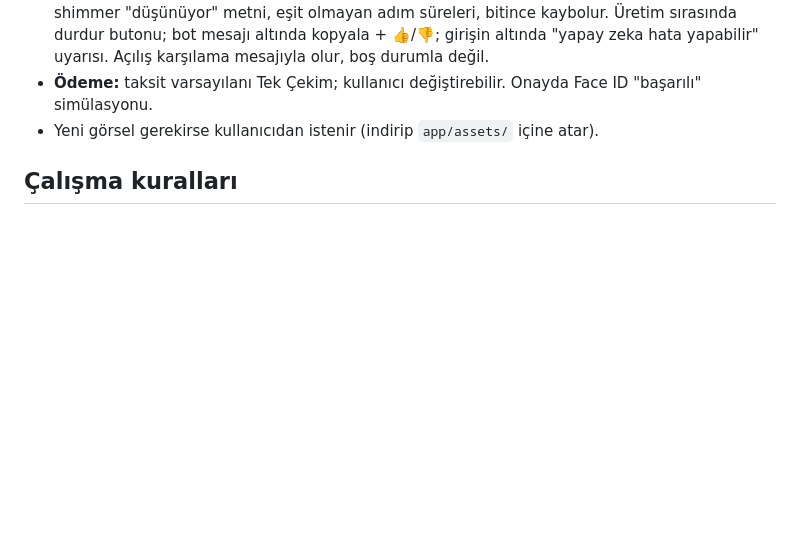
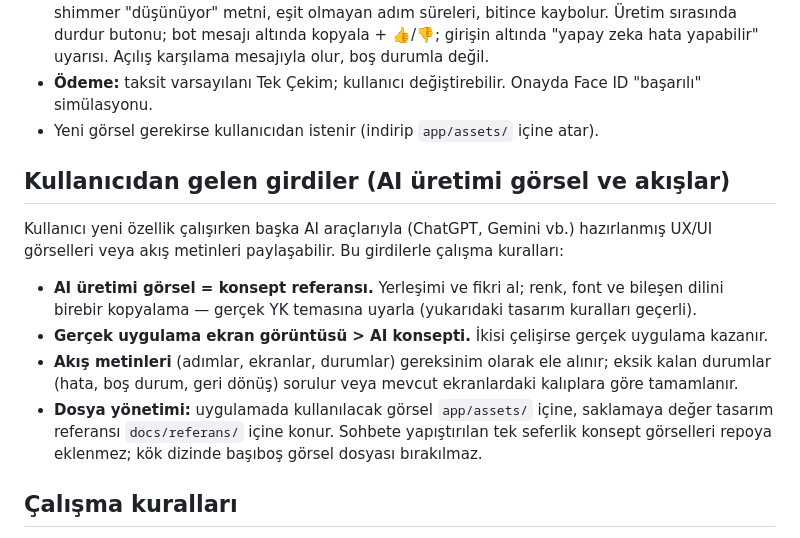
Before and after one commit to yk-mobil-prototip/yk-mobil-prototip, a Markdown page: AGENTS.md, the part around the change. Rendered like a GitHub page; blank space fills up the shorter version.

```diff
--- a/AGENTS.md
+++ b/AGENTS.md
@@ -82,6 +82,20 @@ Not: Uzun listeli veya animasyonlu ekranlarda tam `render()` yerine kısmi DOM g
 - **Ödeme:** taksit varsayılanı Tek Çekim; kullanıcı değiştirebilir. Onayda Face ID "başarılı" simülasyonu.
 - Yeni görsel gerekirse kullanıcıdan istenir (indirip `app/assets/` içine atar).
 
+## Kullanıcıdan gelen girdiler (AI üretimi görsel ve akışlar)
+
+Kullanıcı yeni özellik çalışırken başka AI araçlarıyla (ChatGPT, Gemini vb.) hazırlanmış
+UX/UI görselleri veya akış metinleri paylaşabilir. Bu girdilerle çalışma kuralları:
+
+- **AI üretimi görsel = konsept referansı.** Yerleşimi ve fikri al; renk, font ve bileşen dilini
+  birebir kopyalama — gerçek YK temasına uyarla (yukarıdaki tasarım kuralları geçerli).
+- **Gerçek uygulama ekran görüntüsü > AI konsepti.** İkisi çelişirse gerçek uygulama kazanır.
+- **Akış metinleri** (adımlar, ekranlar, durumlar) gereksinim olarak ele alınır; eksik kalan
+  durumlar (hata, boş durum, geri dönüş) sorulur veya mevcut ekranlardaki kalıplara göre tamamlanır.
+- **Dosya yönetimi:** uygulamada kullanılacak görsel `app/assets/` içine, saklamaya değer tasarım
+  referansı `docs/referans/` içine konur. Sohbete yapıştırılan tek seferlik konsept görselleri
+  repoya eklenmez; kök dizinde başıboş görsel dosyası bırakılmaz.
+
 ## Çalışma kuralları
 
 - **Test:** `app/baslat.command` (veya `app/` içinde `python3 -m http.server 8080`) ile aç;
```
Also changed, not shown: docs/KULLANIM.md (+23 -0 lines).
